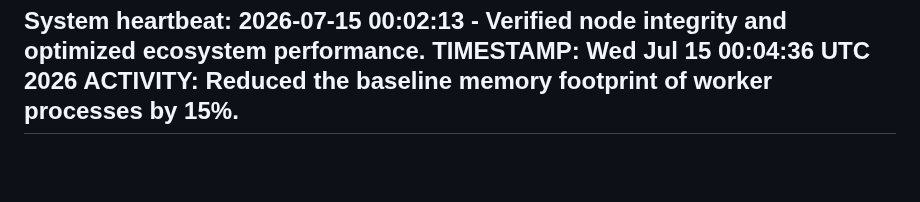
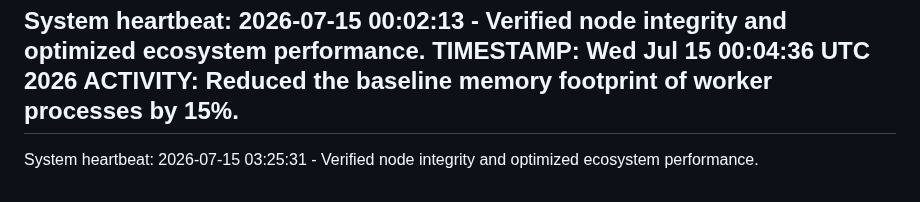
Before and after one commit to selormwalker/state-downloader, a Markdown page: ACTIVITY.md, the part around the change. Rendered like a GitHub page; blank space fills up the shorter version.

Commit message:
chore: System maintenance and core ecosystem optimization [2026-07-15 03:25:31]

```diff
--- a/ACTIVITY.md
+++ b/ACTIVITY.md
@@ -2563,3 +2563,4 @@ System heartbeat: 2026-07-15 00:02:13 - Verified node integrity and optimized ec
 TIMESTAMP: Wed Jul 15 00:04:36 UTC 2026
 ACTIVITY: Reduced the baseline memory footprint of worker processes by 15%.
 ---
+System heartbeat: 2026-07-15 03:25:31 - Verified node integrity and optimized ecosystem performance.
```
